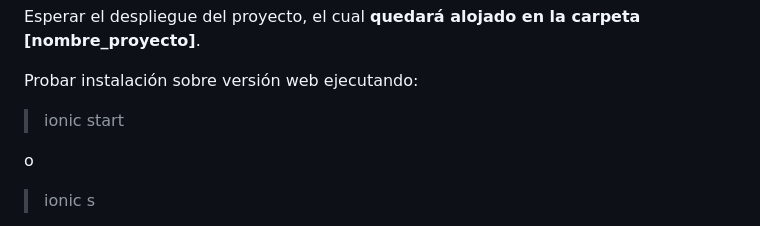
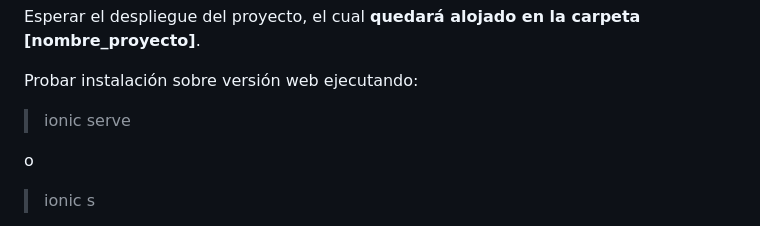
Before and after one commit to euc-duoc/duoc, a Markdown page: PGY4221/exp2-rec/README.md, the part around the change. GitHub-like rendering.

Commit message:
Corrección README

```diff
--- a/PGY4221/exp2-rec/README.md
+++ b/PGY4221/exp2-rec/README.md
@@ -31,7 +31,7 @@ Esperar el despliegue del proyecto, el cual **quedará alojado en la carpeta [no
 
 Probar instalación sobre versión web ejecutando:
 
-> ionic start
+> ionic serve
 
 o
 
```
